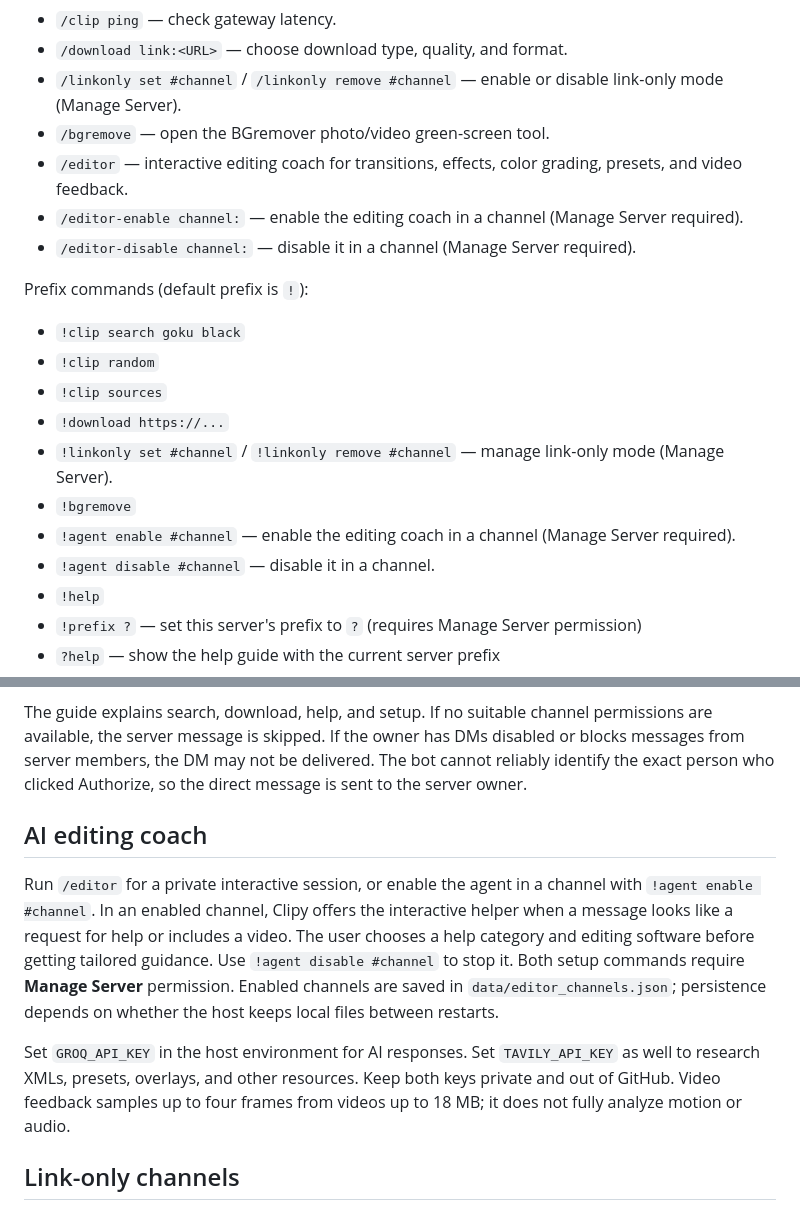
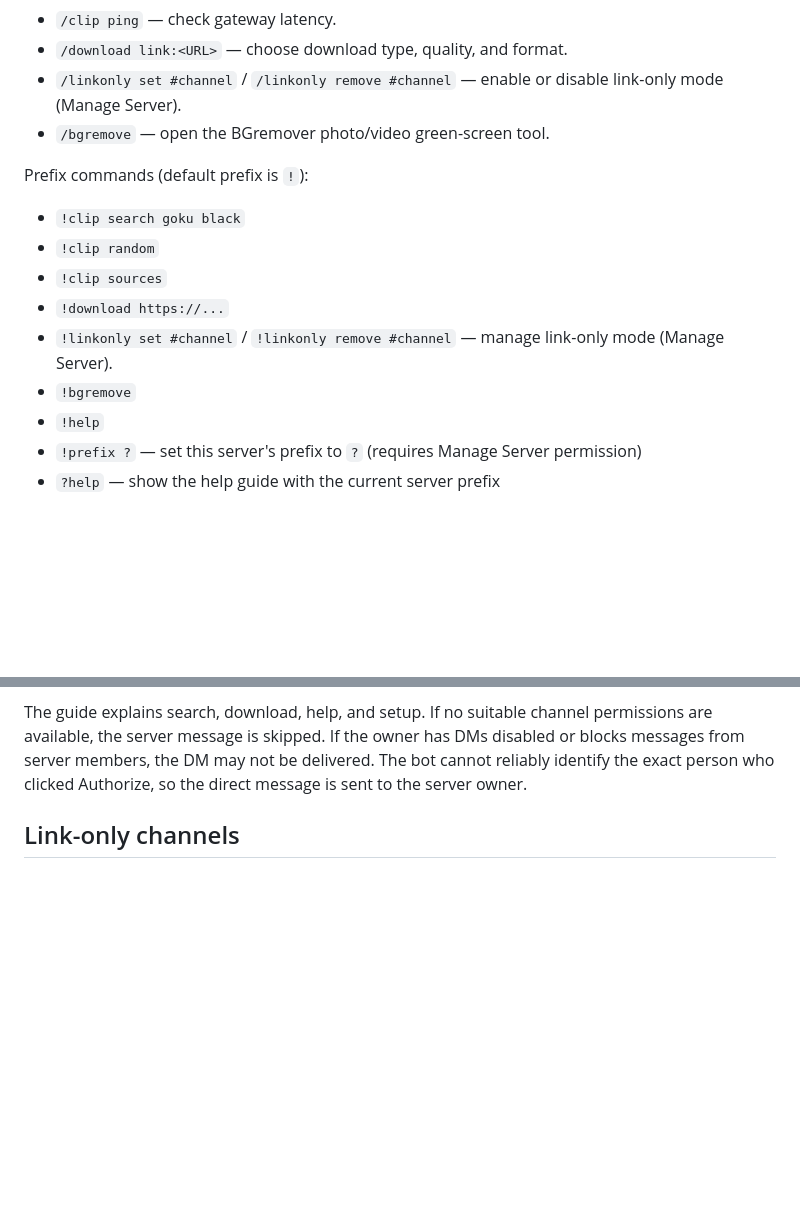
Before and after one commit to flame-land/clipy, a Markdown page: README.md, 2 parts joined by grey strips. GitHub-like rendering; blank space fills up the shorter version.

Commit message:
Remove editor agent documentation

```diff
--- a/README.md
+++ b/README.md
@@ -13,9 +13,6 @@ Slash commands:
 - `/download link:<URL>` — choose download type, quality, and format.
 - `/linkonly set #channel` / `/linkonly remove #channel` — enable or disable link-only mode (Manage Server).
 - `/bgremove` — open the BGremover photo/video green-screen tool.
-- `/editor` — interactive editing coach for transitions, effects, color grading, presets, and video feedback.
-- `/editor-enable channel:` — enable the editing coach in a channel (Manage Server required).
-- `/editor-disable channel:` — disable it in a channel (Manage Server required).
 
 Prefix commands (default prefix is `!`):
 - `!clip search goku black`
@@ -24,8 +21,6 @@ Prefix commands (default prefix is `!`):
 - `!download https://...`
 - `!linkonly set #channel` / `!linkonly remove #channel` — manage link-only mode (Manage Server).
 - `!bgremove`
-- `!agent enable #channel` — enable the editing coach in a channel (Manage Server required).
-- `!agent disable #channel` — disable it in a channel.
 - `!help`
 - `!prefix ?` — set this server's prefix to `?` (requires Manage Server permission)
 - `?help` — show the help guide with the current server prefix
@@ -39,11 +34,6 @@ When Clipy joins a server, it sends a welcome/setup guide to the server's system
 
 The guide explains search, download, help, and setup. If no suitable channel permissions are available, the server message is skipped. If the owner has DMs disabled or blocks messages from server members, the DM may not be delivered. The bot cannot reliably identify the exact person who clicked Authorize, so the direct message is sent to the server owner.
 
-## AI editing coach
-
-Run `/editor` for a private interactive session, or enable the agent in a channel with `!agent enable #channel`. In an enabled channel, Clipy offers the interactive helper when a message looks like a request for help or includes a video. The user chooses a help category and editing software before getting tailored guidance. Use `!agent disable #channel` to stop it. Both setup commands require **Manage Server** permission. Enabled channels are saved in `data/editor_channels.json`; persistence depends on whether the host keeps local files between restarts.
-
-Set `GROQ_API_KEY` in the host environment for AI responses. Set `TAVILY_API_KEY` as well to research XMLs, presets, overlays, and other resources. Keep both keys private and out of GitHub. Video feedback samples up to four frames from videos up to 18 MB; it does not fully analyze motion or audio.
 
 ## Link-only channels
 
```
